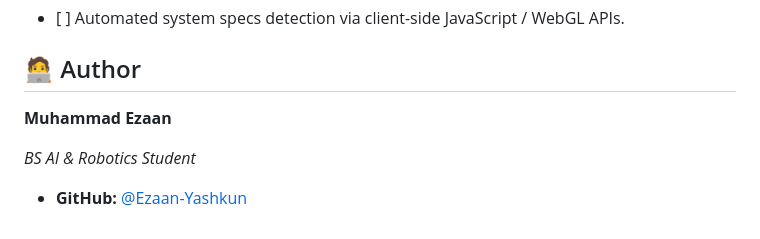
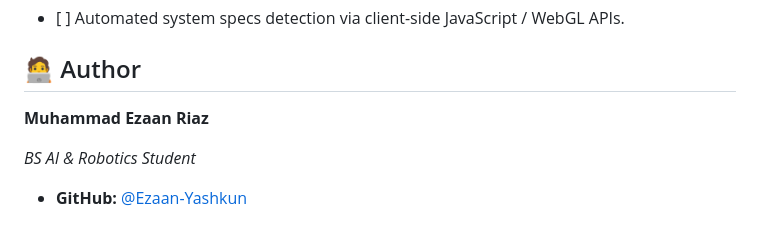
Before and after one commit to Ezaan-Yashkun/GameFrame-AI, a Markdown page: README.md, the part around the change. GitHub-like rendering.

```diff
--- a/README.md
+++ b/README.md
@@ -104,7 +104,7 @@ The machine learning model processes the following feature vectors:
 
 ## 🧑‍💻 Author
 
-**Muhammad Ezaan**
+**Muhammad Ezaan Riaz**
 
 *BS AI & Robotics Student*
 
```
